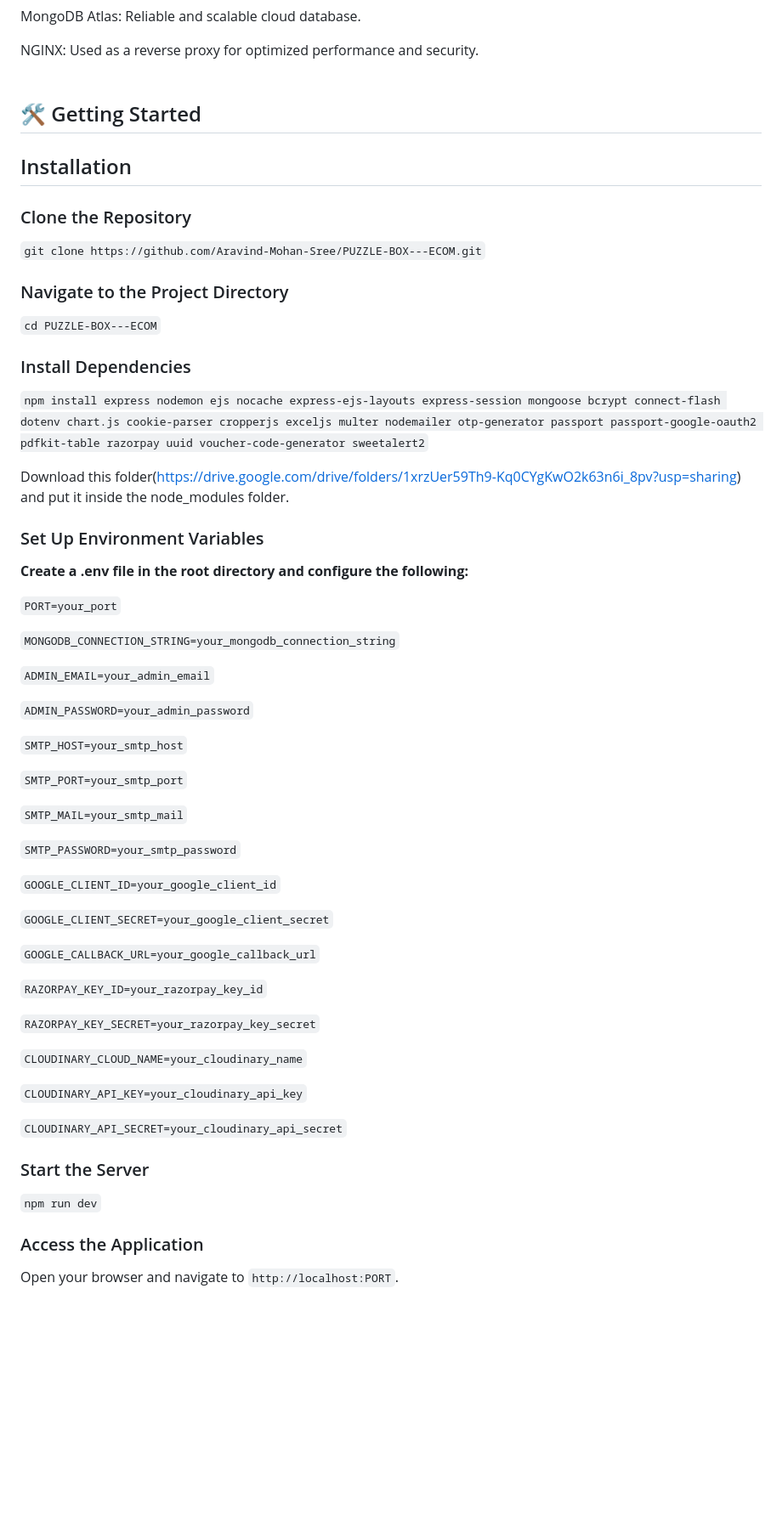
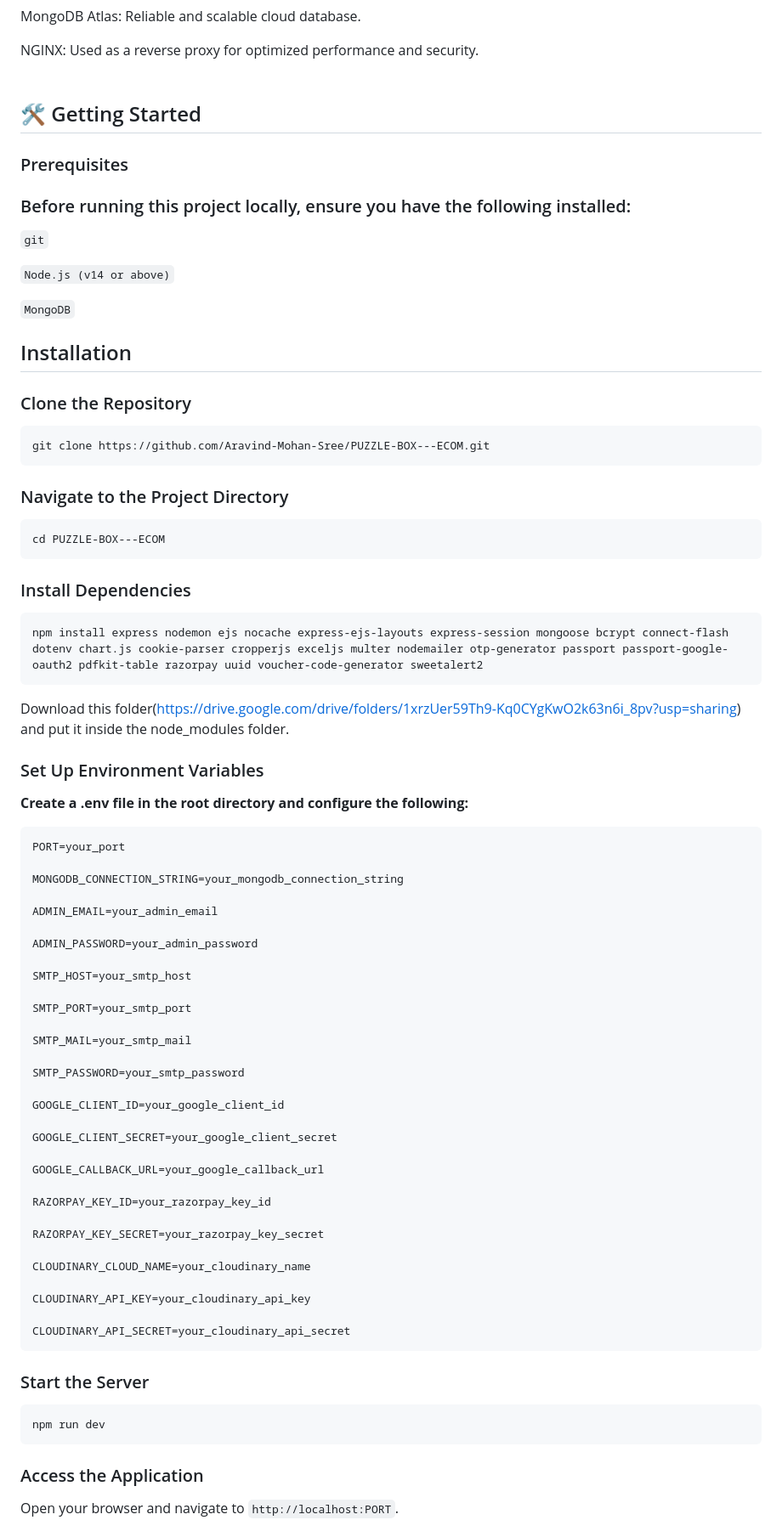
Before and after one commit to Aravind-Mohan-Sree/PUZZLE-BOX---ECOM, a Markdown page: README.md, the part around the change. Shown at 85% size. GitHub-like rendering; blank space fills up the shorter version.

````diff
--- a/README.md
+++ b/README.md
@@ -84,19 +84,35 @@ NGINX: Used as a reverse proxy for optimized performance and security.<br><br>
 
 ## 🛠️ Getting Started
 
+### Prerequisites
+
+### Before running this project locally, ensure you have the following installed:
+
+`git`
+
+`Node.js (v14 or above)`
+
+`MongoDB`
+
 ## Installation
 
 ### Clone the Repository
 
-`git clone https://github.com/Aravind-Mohan-Sree/PUZZLE-BOX---ECOM.git`
+```
+git clone https://github.com/Aravind-Mohan-Sree/PUZZLE-BOX---ECOM.git
+```
 
 ### Navigate to the Project Directory
 
-`cd PUZZLE-BOX---ECOM`
+```
+cd PUZZLE-BOX---ECOM
+```
 
 ### Install Dependencies
 
-`npm install express nodemon ejs nocache express-ejs-layouts express-session mongoose bcrypt connect-flash dotenv chart.js cookie-parser cropperjs exceljs multer nodemailer otp-generator passport passport-google-oauth2 pdfkit-table razorpay uuid voucher-code-generator sweetalert2`
+```
+npm install express nodemon ejs nocache express-ejs-layouts express-session mongoose bcrypt connect-flash dotenv chart.js cookie-parser cropperjs exceljs multer nodemailer otp-generator passport passport-google-oauth2 pdfkit-table razorpay uuid voucher-code-generator sweetalert2
+```
 
 Download this folder(https://drive.google.com/drive/folders/1xrzUer59Th9-Kq0CYgKwO2k63n6i_8pv?usp=sharing) and put it inside the node_modules folder.
 
@@ -104,41 +120,45 @@ Download this folder(https://drive.google.com/drive/folders/1xrzUer59Th9-Kq0CYgK
 
 **Create a .env file in the root directory and configure the following:**
 
-`PORT=your_port`
+```
+PORT=your_port
 
-`MONGODB_CONNECTION_STRING=your_mongodb_connection_string`
+MONGODB_CONNECTION_STRING=your_mongodb_connection_string
 
-`ADMIN_EMAIL=your_admin_email`
+ADMIN_EMAIL=your_admin_email
 
-`ADMIN_PASSWORD=your_admin_password`
+ADMIN_PASSWORD=your_admin_password
 
-`SMTP_HOST=your_smtp_host`
+SMTP_HOST=your_smtp_host
 
-`SMTP_PORT=your_smtp_port`
+SMTP_PORT=your_smtp_port
 
-`SMTP_MAIL=your_smtp_mail`
+SMTP_MAIL=your_smtp_mail
 
-`SMTP_PASSWORD=your_smtp_password`
+SMTP_PASSWORD=your_smtp_password
 
-`GOOGLE_CLIENT_ID=your_google_client_id`
+GOOGLE_CLIENT_ID=your_google_client_id
 
-`GOOGLE_CLIENT_SECRET=your_google_client_secret`
+GOOGLE_CLIENT_SECRET=your_google_client_secret
 
-`GOOGLE_CALLBACK_URL=your_google_callback_url`
+GOOGLE_CALLBACK_URL=your_google_callback_url
 
-`RAZORPAY_KEY_ID=your_razorpay_key_id`
+RAZORPAY_KEY_ID=your_razorpay_key_id
 
-`RAZORPAY_KEY_SECRET=your_razorpay_key_secret`
+RAZORPAY_KEY_SECRET=your_razorpay_key_secret
 
-`CLOUDINARY_CLOUD_NAME=your_cloudinary_name`
+CLOUDINARY_CLOUD_NAME=your_cloudinary_name
 
-`CLOUDINARY_API_KEY=your_cloudinary_api_key`
+CLOUDINARY_API_KEY=your_cloudinary_api_key
 
-`CLOUDINARY_API_SECRET=your_cloudinary_api_secret`
+CLOUDINARY_API_SECRET=your_cloudinary_api_secret
+```
 
 ### Start the Server
 
-`npm run dev`
+```
+npm run dev
+```
 
 ### Access the Application
 
````
